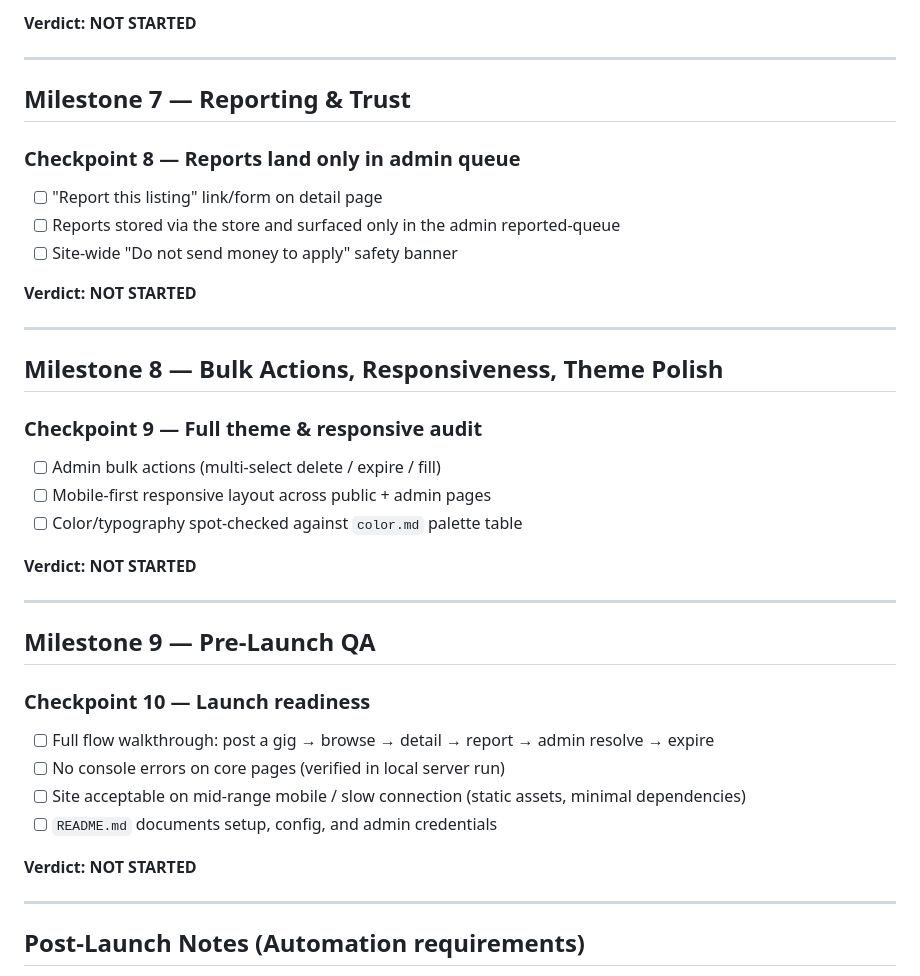
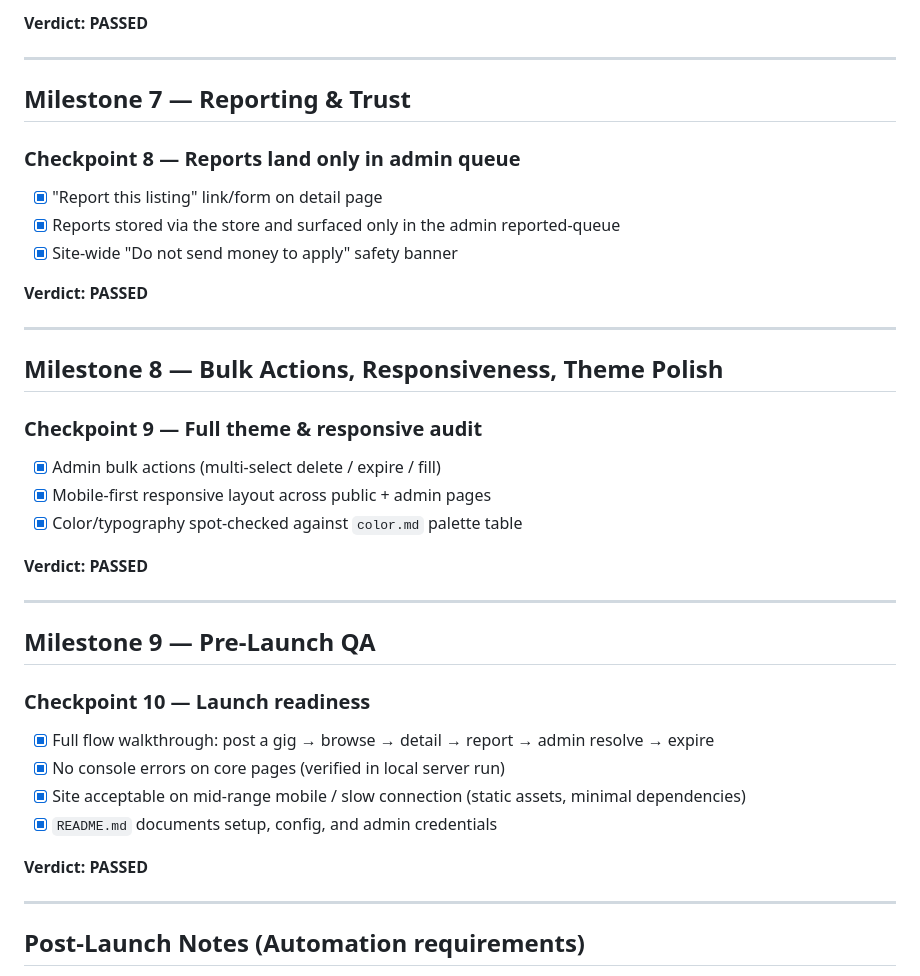
Before and after one commit to kevwasonga/gigs, a Markdown page: CHECKPOINTS.md, the part around one of its changes. GitHub-like rendering.

```diff
--- a/CHECKPOINTS.md
+++ b/CHECKPOINTS.md
@@ -108,39 +108,39 @@ Status legend:
 
-**Verdict: NOT STARTED**
+**Verdict: PASSED**
 
 ---
 
 ## Milestone 7 — Reporting & Trust
 
 ### Checkpoint 8 — Reports land only in admin queue
-- [ ] "Report this listing" link/form on detail page
-- [ ] Reports stored via the store and surfaced only in the admin reported-queue
-- [ ] Site-wide "Do not send money to apply" safety banner
+- [x] "Report this listing" link/form on detail page
+- [x] Reports stored via the store and surfaced only in the admin reported-queue
+- [x] Site-wide "Do not send money to apply" safety banner
 
-**Verdict: NOT STARTED**
+**Verdict: PASSED**
 
 ---
 
 ## Milestone 8 — Bulk Actions, Responsiveness, Theme Polish
 
 ### Checkpoint 9 — Full theme & responsive audit
-- [ ] Admin bulk actions (multi-select delete / expire / fill)
-- [ ] Mobile-first responsive layout across public + admin pages
-- [ ] Color/typography spot-checked against `color.md` palette table
+- [x] Admin bulk actions (multi-select delete / expire / fill)
+- [x] Mobile-first responsive layout across public + admin pages
+- [x] Color/typography spot-checked against `color.md` palette table
 
-**Verdict: NOT STARTED**
+**Verdict: PASSED**
 
 ---
 
 ## Milestone 9 — Pre-Launch QA
 
 ### Checkpoint 10 — Launch readiness
-- [ ] Full flow walkthrough: post a gig → browse → detail → report → admin resolve → expire
-- [ ] No console errors on core pages (verified in local server run)
-- [ ] Site acceptable on mid-range mobile / slow connection (static assets, minimal dependencies)
-- [ ] `README.md` documents setup, config, and admin credentials
+- [x] Full flow walkthrough: post a gig → browse → detail → report → admin resolve → expire
+- [x] No console errors on core pages (verified in local server run)
+- [x] Site acceptable on mid-range mobile / slow connection (static assets, minimal dependencies)
+- [x] `README.md` documents setup, config, and admin credentials
 
-**Verdict: NOT STARTED**
+**Verdict: PASSED**
 
 ---
 
```
Also changed, not shown: other parts of CHECKPOINTS.md (+32 -32 lines).
